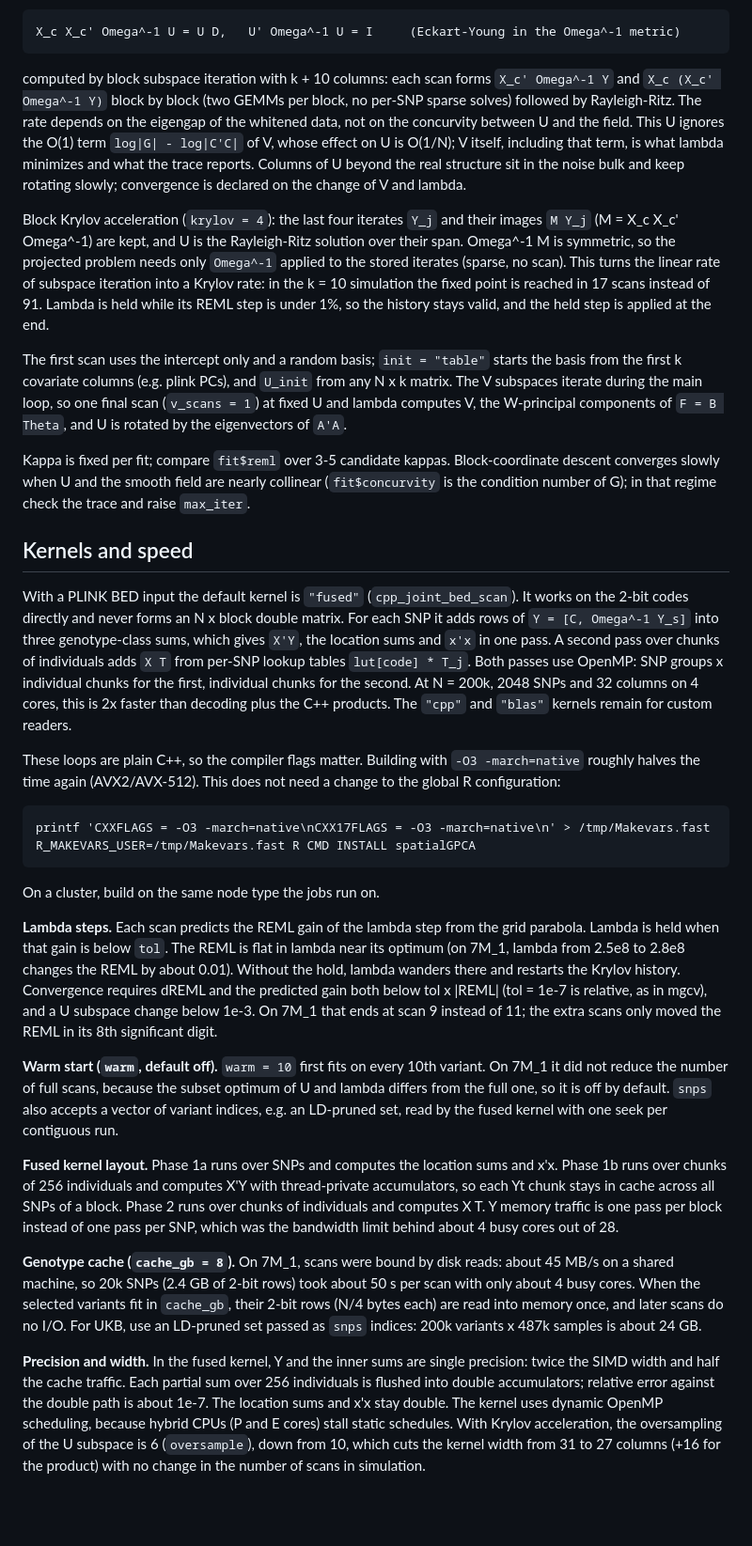
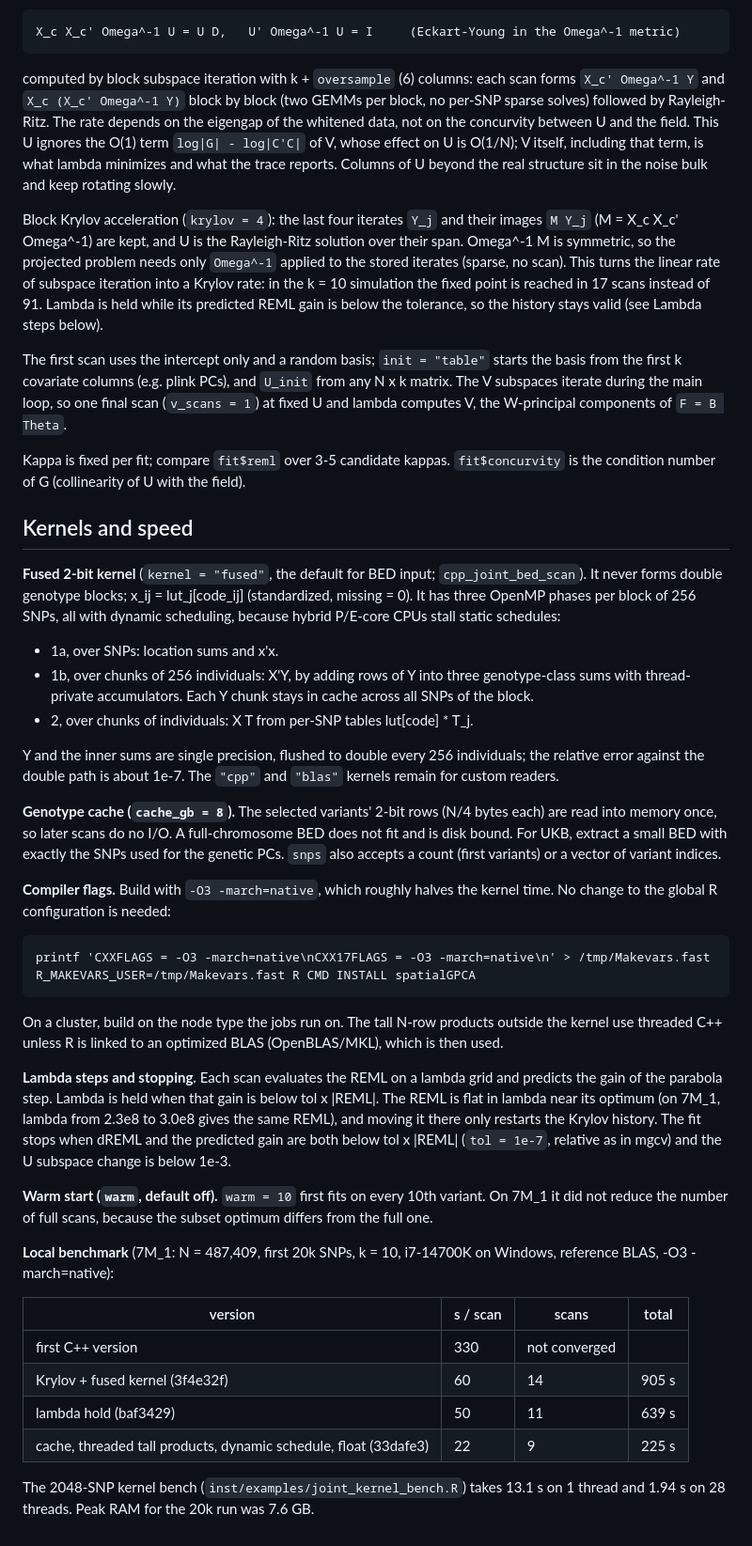
Before and after one commit to harryyiheyang/spatialGPCA, a Markdown page: inst/doc/JOINT.md, the part around one of its changes. Shown at 94% size. GitHub-like rendering; blank space fills up the shorter version.

Commit message:
JOINT.md: consolidate the kernel, cache, stopping rule and local benchmark sections
Co-Authored-By: Claude Opus 5.5 <noreply@anthropic.com>
Claude-Session: https://claude.ai/code/session_012QEh2BpxLNCrUwGbScwUFf

````diff
--- a/inst/doc/JOINT.md
+++ b/inst/doc/JOINT.md
@@ -52,14 +51,14 @@ the top k solutions of the generalized eigenproblem
 X_c X_c' Omega^-1 U = U D,   U' Omega^-1 U = I     (Eckart-Young in the Omega^-1 metric)
 ```
 
-computed by block subspace iteration with k + 10 columns: each scan forms
+computed by block subspace iteration with k + `oversample` (6) columns: each scan forms
 `X_c' Omega^-1 Y` and `X_c (X_c' Omega^-1 Y)` block by block (two GEMMs per
 block, no per-SNP sparse solves) followed by Rayleigh-Ritz. The rate depends on
 the eigengap of the whitened data, not on the concurvity between U and the
 field. This U ignores the O(1) term `log|G| - log|C'C|` of V, whose effect on U
 is O(1/N); V itself, including that term, is what lambda minimizes and what the
 trace reports. Columns of U beyond the real structure sit in the noise bulk and
-keep rotating slowly; convergence is declared on the change of V and lambda.
+keep rotating slowly.
 
 Block Krylov acceleration (`krylov = 4`): the last four iterates `Y_j` and
 their images `M Y_j` (M = X_c X_c' Omega^-1) are kept, and U is the
@@ -67,67 +66,67 @@ Rayleigh-Ritz solution over their span. Omega^-1 M is symmetric, so the
 projected problem needs only `Omega^-1` applied to the stored iterates (sparse,
 no scan). This turns the linear rate of subspace iteration into a Krylov rate:
 in the k = 10 simulation the fixed point is reached in 17 scans instead of 91.
-Lambda is held while its REML step is under 1%, so the history stays valid,
-and the held step is applied at the end.
+Lambda is held while its predicted REML gain is below the tolerance, so the
+history stays valid (see Lambda steps below).
 
 The first scan uses the intercept only and a random basis; `init = "table"`
 starts the basis from the first k covariate columns (e.g. plink PCs), and
 `U_init` from any N x k matrix.
 The V subspaces iterate during the main loop, so one final scan (`v_scans = 1`)
-at fixed U and lambda computes V, the W-principal components of `F = B Theta`, and U is
-rotated by the eigenvectors of `A'A`.
+at fixed U and lambda computes V, the W-principal components of `F = B Theta`.
 
 Kappa is fixed per fit; compare `fit$reml` over 3-5 candidate kappas.
-Block-coordinate descent converges slowly when U and the smooth field are
-nearly collinear (`fit$concurvity` is the condition number of G); in that
-regime check the trace and raise `max_iter`.
+`fit$concurvity` is the condition number of G (collinearity of U with the field).
 
 ## Kernels and speed
 
-With a PLINK BED input the default kernel is `"fused"` (`cpp_joint_bed_scan`). It works on the 2-bit
-codes directly and never forms an N x block double matrix. For each SNP it adds rows of
-`Y = [C, Omega^-1 Y_s]` into three genotype-class sums, which gives `X'Y`, the location sums and
-`x'x` in one pass. A second pass over chunks of individuals adds `X T` from per-SNP lookup tables
-`lut[code] * T_j`. Both passes use OpenMP: SNP groups x individual chunks for the first, individual
-chunks for the second. At N = 200k, 2048 SNPs and 32 columns on 4 cores, this is 2x faster than
-decoding plus the C++ products. The `"cpp"` and `"blas"` kernels remain for custom readers.
+**Fused 2-bit kernel** (`kernel = "fused"`, the default for BED input; `cpp_joint_bed_scan`). It
+never forms double genotype blocks; x_ij = lut_j[code_ij] (standardized, missing = 0). It has three
+OpenMP phases per block of 256 SNPs, all with dynamic scheduling, because hybrid P/E-core CPUs
+stall static schedules:
+- 1a, over SNPs: location sums and x'x.
+- 1b, over chunks of 256 individuals: X'Y, by adding rows of Y into three genotype-class sums with
+  thread-private accumulators. Each Y chunk stays in cache across all SNPs of the block.
+- 2, over chunks of individuals: X T from per-SNP tables lut[code] * T_j.
 
-These loops are plain C++, so the compiler flags matter. Building with `-O3 -march=native` roughly
-halves the time again (AVX2/AVX-512). This does not need a change to the global R configuration:
+Y and the inner sums are single precision, flushed to double every 256 individuals; the relative
+error against the double path is about 1e-7. The `"cpp"` and `"blas"` kernels remain for custom
+readers.
+
+**Genotype cache (`cache_gb = 8`).** The selected variants' 2-bit rows (N/4 bytes each) are read
+into memory once, so later scans do no I/O. A full-chromosome BED does not fit and is disk bound.
+For UKB, extract a small BED with exactly the SNPs used for the genetic PCs. `snps` also accepts
+a count (first variants) or a vector of variant indices.
+
+**Compiler flags.** Build with `-O3 -march=native`, which roughly halves the kernel time. No
+change to the global R configuration is needed:
 
 ```
 printf 'CXXFLAGS = -O3 -march=native\nCXX17FLAGS = -O3 -march=native\n' > /tmp/Makevars.fast
 R_MAKEVARS_USER=/tmp/Makevars.fast R CMD INSTALL spatialGPCA
 ```
 
-On a cluster, build on the same node type the jobs run on.
+On a cluster, build on the node type the jobs run on. The tall N-row products outside the kernel
+use threaded C++ unless R is linked to an optimized BLAS (OpenBLAS/MKL), which is then used.
 
-**Lambda steps.** Each scan predicts the REML gain of the lambda step from the grid parabola. Lambda
-is held when that gain is below `tol`. The REML is flat in lambda near its optimum (on 7M_1, lambda
-from 2.5e8 to 2.8e8 changes the REML by about 0.01). Without the hold, lambda wanders there and
-restarts the Krylov history. Convergence requires dREML and the predicted gain both below tol x |REML| (tol = 1e-7 is relative, as in mgcv), and a U subspace change below 1e-3. On 7M_1 that ends at scan 9 instead of 11; the extra scans only moved the REML in its 8th significant digit.
+**Lambda steps and stopping.** Each scan evaluates the REML on a lambda grid and predicts the gain of
+the parabola step. Lambda is held when that gain is below tol x |REML|. The REML is flat in lambda
+near its optimum (on 7M_1, lambda from 2.3e8 to 3.0e8 gives the same REML), and moving it there
+only restarts the Krylov history. The fit stops when dREML and the predicted gain are both below
+tol x |REML| (`tol = 1e-7`, relative as in mgcv) and the U subspace change is below 1e-3.
 
-**Warm start (`warm`, default off).** `warm = 10` first fits on every 10th variant. On 7M_1 it did
-not reduce the number of full scans, because the subset optimum of U and lambda differs from the
-full one, so it is off by default. `snps` also accepts a vector of variant indices, e.g. an
-LD-pruned set, read by the fused kernel with one seek per contiguous run.
+**Warm start (`warm`, default off).** `warm = 10` first fits on every 10th variant. On 7M_1 it did not
+reduce the number of full scans, because the subset optimum differs from the full one.
 
-**Fused kernel layout.** Phase 1a runs over SNPs and computes the location sums and x'x. Phase 1b runs
-over chunks of 256 individuals and computes X'Y with thread-private accumulators, so each Yt chunk
-stays in cache across all SNPs of a block. Phase 2 runs over chunks of individuals and computes
-X T. Y memory traffic is one pass per block instead of one pass per SNP, which was the bandwidth
-limit behind about 4 busy cores out of 28.
+**Local benchmark** (7M_1: N = 487,409, first 20k SNPs, k = 10, i7-14700K on Windows, reference BLAS,
+-O3 -march=native):
 
-**Genotype cache (`cache_gb = 8`).** On 7M_1, scans were bound by disk reads: about 45 MB/s on a
-shared machine, so 20k SNPs (2.4 GB of 2-bit rows) took about 50 s per scan with only about 4 busy
-cores. When the selected variants fit in `cache_gb`, their 2-bit rows (N/4 bytes each) are read into
-memory once, and later scans do no I/O. For UKB, use an LD-pruned set passed as `snps` indices:
-200k variants x 487k samples is about 24 GB.
+| version | s / scan | scans | total |
+|---|---|---|---|
+| first C++ version | 330 | not converged | |
+| Krylov + fused kernel (3f4e32f) | 60 | 14 | 905 s |
+| lambda hold (baf3429) | 50 | 11 | 639 s |
+| cache, threaded tall products, dynamic schedule, float (33dafe3) | 22 | 9 | 225 s |
 
-**Precision and width.** In the fused kernel, Y and the inner sums are single precision: twice the
-SIMD width and half the cache traffic. Each partial sum over 256 individuals is flushed into double
-accumulators; relative error against the double path is about 1e-7. The location sums and x'x stay
-double. The kernel uses dynamic OpenMP scheduling, because hybrid CPUs (P and E cores) stall static
-schedules. With Krylov acceleration, the oversampling of the U subspace is 6 (`oversample`), down
-from 10, which cuts the kernel width from 31 to 27 columns (+16 for the product) with no change in
-the number of scans in simulation.
+The 2048-SNP kernel bench (`inst/examples/joint_kernel_bench.R`) takes 13.1 s on 1 thread and
+1.94 s on 28 threads. Peak RAM for the 20k run was 7.6 GB.
````
Also changed, not shown: other parts of inst/doc/JOINT.md (+5 -6 lines).
